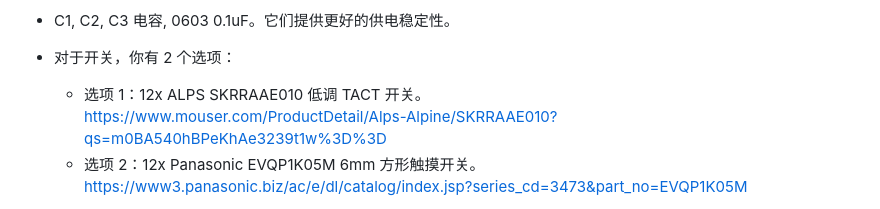
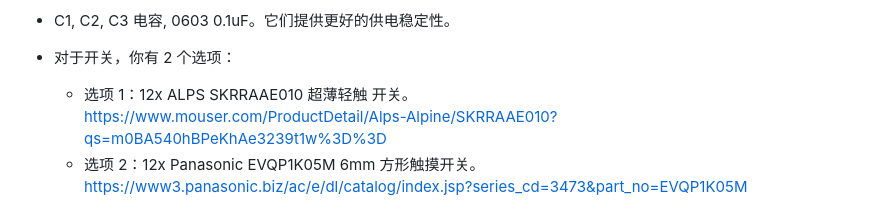
Before and after one commit to whowechina/aic_pico, a Markdown page: README_CN.md, the part around the change. GitHub-like rendering.

Commit message:
Fix minor typo

```diff
--- a/README_CN.md
+++ b/README_CN.md
@@ -150,7 +150,7 @@ AIC Key 是 AIC Pico 的一个变种 - 集成了一个小键盘。比 "AIC Pico"
 * C1, C2, C3 电容, 0603 0.1uF。它们提供更好的供电稳定性。
 
 * 对于开关，你有 2 个选项：
-  * 选项 1：12x ALPS SKRRAAE010 低调 TACT 开关。
+  * 选项 1：12x ALPS SKRRAAE010 超薄轻触 开关。
     https://www.mouser.com/ProductDetail/Alps-Alpine/SKRRAAE010?qs=m0BA540hBPeKhAe3239t1w%3D%3D
   * 选项 2：12x Panasonic EVQP1K05M 6mm 方形触摸开关。
     https://www3.panasonic.biz/ac/e/dl/catalog/index.jsp?series_cd=3473&part_no=EVQP1K05M
```
